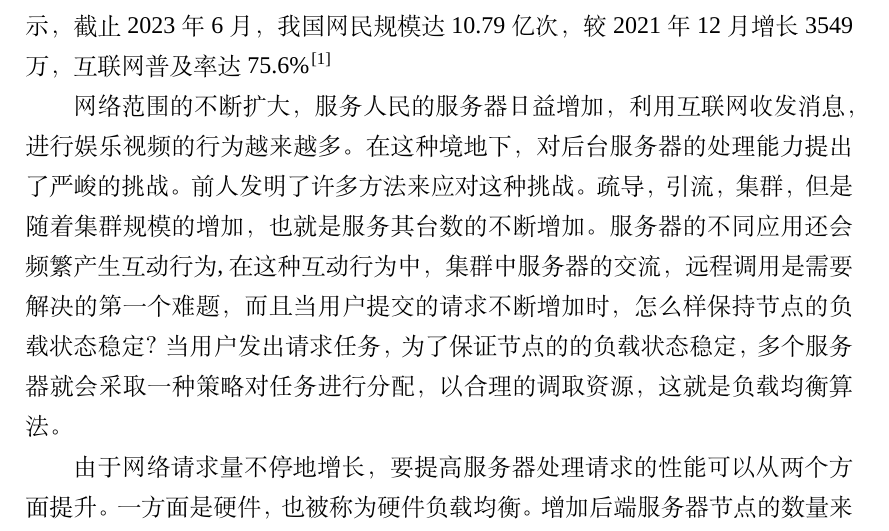
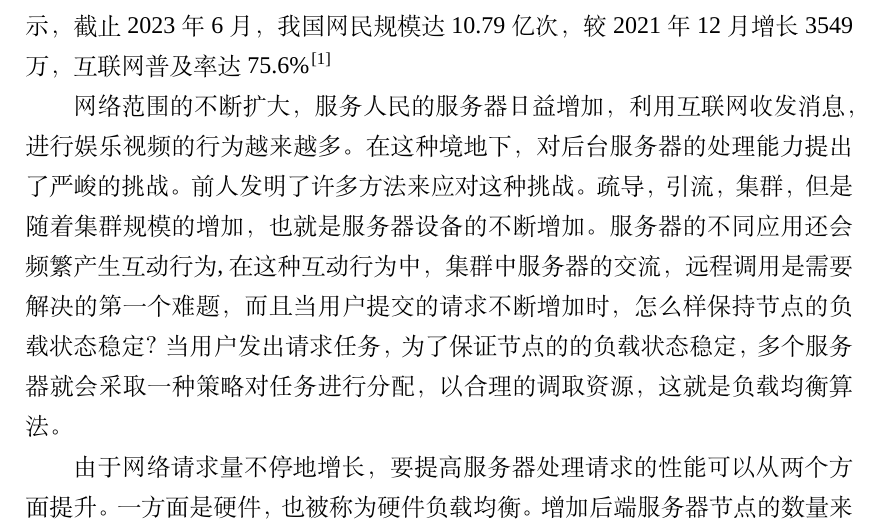
Before and after one commit to harisonkhlil/Undergraduate-thesis, a LaTeX thesis (main.tex, which reads data/chap01.tex): part of page 8 of 44, cut so that both start at the same text. Compiled offline with XeLaTeX; a missing font is replaced by an installed copy or a similar font.

Commit message:
修复错字

```diff
--- a/data/chap01.tex
+++ b/data/chap01.tex
@@ -18,7 +19,7 @@
 
 网络范围的不断扩大，服务人民的服务器日益增加，利用互联网收发消息，进行娱乐视频的行为越来越多。
 在这种境地下，对后台服务器的处理能力提出了严峻的挑战。前人发明了许多方法来应对这种挑战。
-疏导，引流，集群，但是随着集群规模的增加，也就是服务其台数的不断增加。服务器的不同应用还会频繁产生互动行为,
+疏导，引流，集群，但是随着集群规模的增加，也就是服务器设备的不断增加。服务器的不同应用还会频繁产生互动行为,
 在这种互动行为中，集群中服务器的交流，远程调用是需要解决的第一个难题，而且当用户提交的请求不断增加时，怎么样保持节点的负载状态稳定？
 当用户发出请求任务，为了保证节点的的负载状态稳定，多个服务器就会采取一种策略对任务进行分配，以合理的调取资源，这就是负载均衡算法。
 
```
Also changed, not shown: data/chap01.tex (7 more changed lines).
